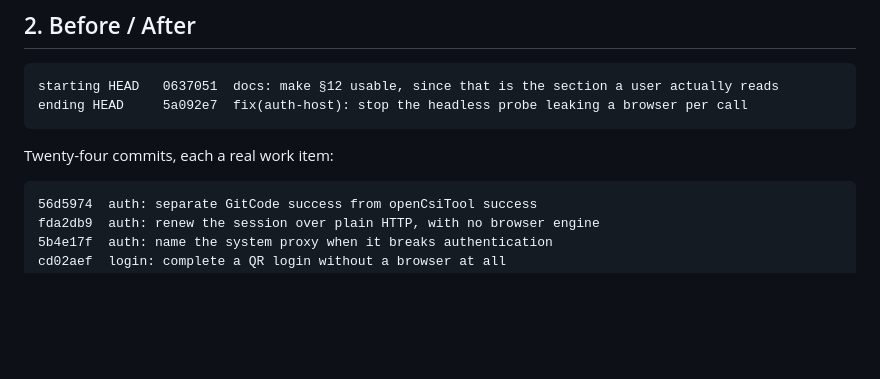
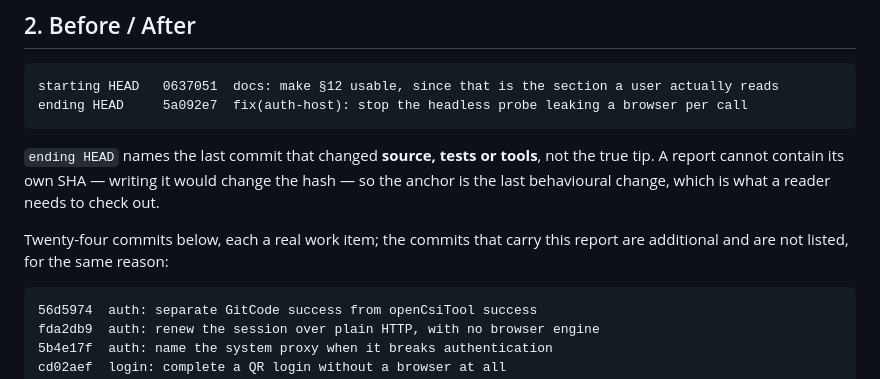
Before and after one commit to jingchangshi/OpenCSIToolMonitor, a Markdown page: OpenCSIToolMonitor_Final_Auth_Closure_Report.md, the part around the change. GitHub-like rendering; blank space fills up the shorter version.

Commit message:
report: say why the commit list cannot include the report's own commit
The list stopped at 24 while the branch has 25, which reads as an omission.
It is not one: a commit cannot contain its own SHA, so the report anchors on
the last behavioural change and the doc commits that carry it are necessarily
absent. Said explicitly rather than left for a reader to reconcile.

````diff
--- a/OpenCSIToolMonitor_Final_Auth_Closure_Report.md
+++ b/OpenCSIToolMonitor_Final_Auth_Closure_Report.md
@@ -58,7 +58,13 @@ starting HEAD   0637051  docs: make §12 usable, since that is the section a use
 ending HEAD     5a092e7  fix(auth-host): stop the headless probe leaking a browser per call
 ```
 
-Twenty-four commits, each a real work item:
+`ending HEAD` names the last commit that changed **source, tests or tools**, not
+the true tip. A report cannot contain its own SHA — writing it would change the
+hash — so the anchor is the last behavioural change, which is what a reader needs
+to check out.
+
+Twenty-four commits below, each a real work item; the commits that carry this
+report are additional and are not listed, for the same reason:
 
 ```text
 56d5974  auth: separate GitCode success from openCsiTool success
````
